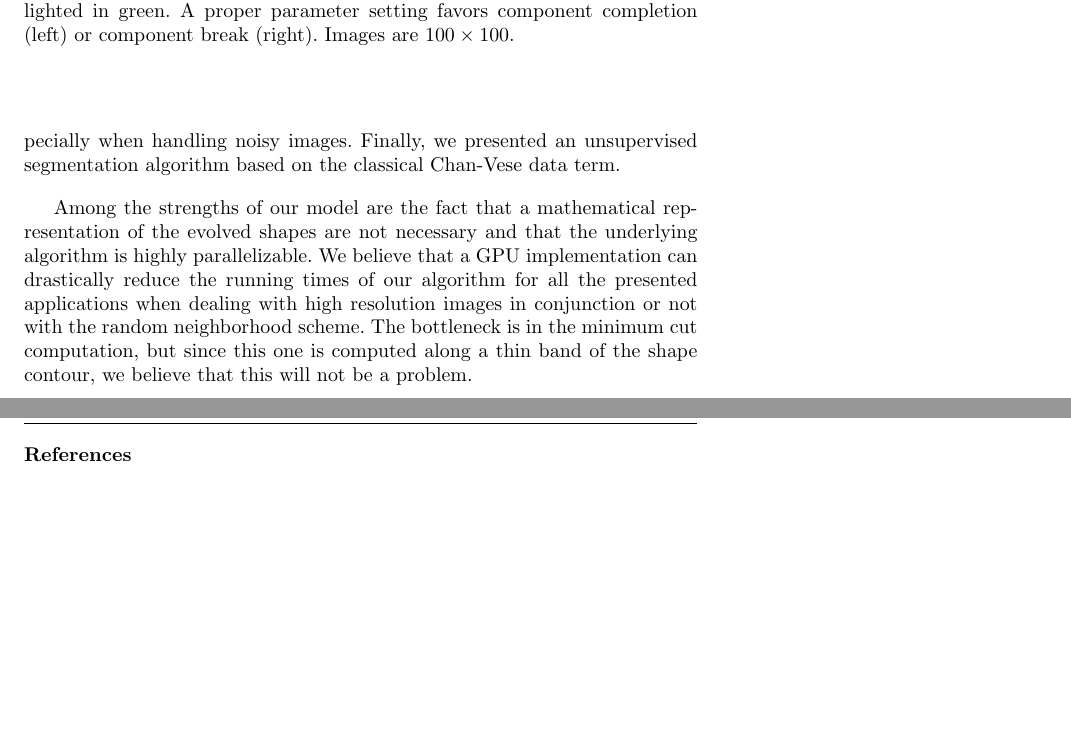
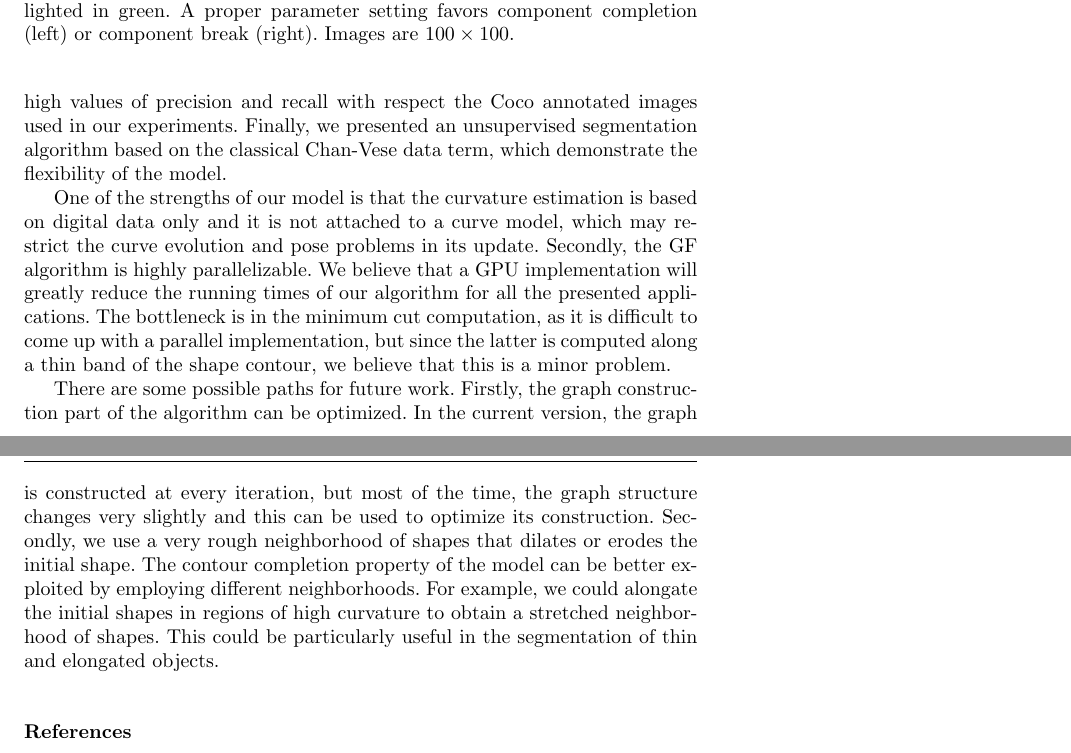
Before and after one commit to danoan/gf-paper, a LaTeX paper (gf-paper.tex): two parts of pages 14 and 15 of 16, joined at a grey line, cut so that both start at the same text, the shorter picture padded with empty space. Compiled offline with pdfLaTeX.

Commit message:
Update section: Conclusion

```diff
--- a/gf-paper.tex
+++ b/gf-paper.tex
@@ -480,7 +480,9 @@ We presented a discrete shape evolution algorithm driven by the elastica energy.
 
-We have shown that our model can escape local minimum in the shape evolution problem by using a very simple neighborhood scheme of shapes. Indeed, our experiments converged to the shape of minimum elastica. Next, we presented some applications as pos-processing steps of image processing tasks. The contour correction regularizes contours with respect the elastica and the contour completion can be used to improve initial segmentation, especially when handling noisy images. Finally, we presented an unsupervised segmentation algorithm based on the classical Chan-Vese data term.
+Next, we presented some applications in image processing tasks. The GF algorithm delivery contour with lower inflection points, smooth tangent profile and lower elastica energy than those by grabcut. That is done while keeping high values of precision and recall with respect the Coco annotated images used in our experiments. Finally, we presented an unsupervised segmentation algorithm based on the classical Chan-Vese data term, which demonstrate the flexibility of the model.
 
-Among the strengths of our model are the fact that a mathematical representation of the evolved shapes are not necessary and that the underlying algorithm is highly parallelizable. We believe that a GPU implementation can drastically reduce the running times of our algorithm for all the presented applications when dealing with high resolution images in conjunction or not with the random neighborhood scheme. The bottleneck is in the minimum cut computation, but since this one is computed along a thin band of the shape contour, we believe that this will not be a problem.
+One of the strengths of our model is that the curvature estimation is based on digital data only and it is not attached to a curve model, which may restrict the curve evolution and pose problems in its update. Secondly, the GF algorithm is highly parallelizable. We believe that a GPU implementation will greatly reduce the running times of our algorithm for all the presented applications. The bottleneck is in the minimum cut computation, as it is difficult to come up with a parallel implementation, but since the latter is computed along a thin band of the shape contour, we believe that this is a minor problem.
+
+There are some possible paths for future work. Firstly, the graph construction part of the algorithm can be optimized. In the current version, the graph is constructed at every iteration, but most of the time, the graph structure changes very slightly and this can be used to optimize its construction. Secondly, we use a very rough neighborhood of shapes that dilates or erodes the initial shape. The contour completion property of the model can be better exploited by employing different neighborhoods. For example, we could alongate the initial shapes in regions of high curvature to obtain a stretched neighborhood of shapes. This could be particularly useful in the segmentation of thin and elongated objects.
 
 
 \bibliographystyle{alpha}
```
Also changed, not shown: gf-paper.tex (2 more changed lines).
